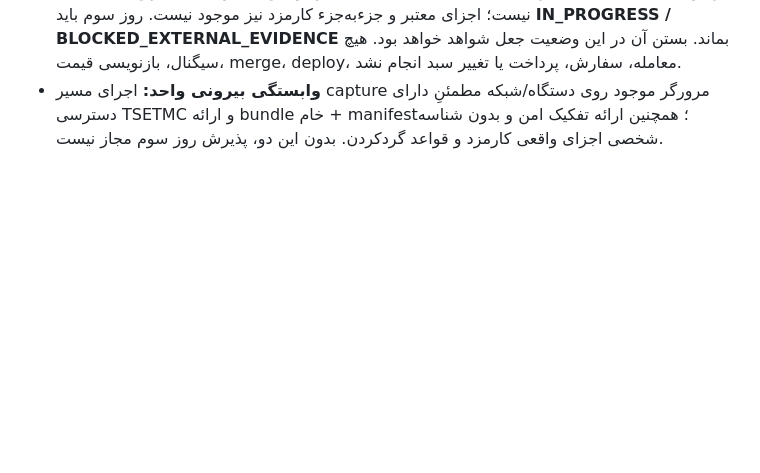
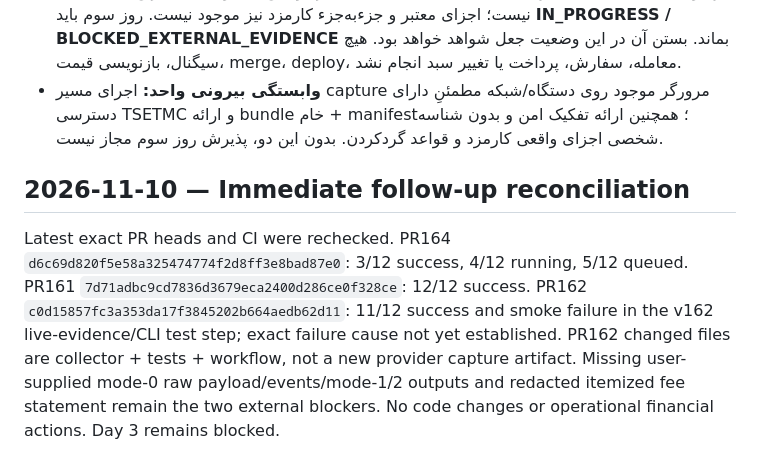
Before and after one commit to Raminhashemi1/sahamban, a Markdown page: PROJECT-CONTINUITY.md, the part around the change. Drawn GitHub-style; blank space fills up the shorter version.

Commit message:
docs: record immediate Day 3 follow-up CI results

```diff
--- a/PROJECT-CONTINUITY.md
+++ b/PROJECT-CONTINUITY.md
@@ -347,3 +347,7 @@ Append a new dated entry below at the end of every work session:
 - بازبینی کارمزد: صفحه IDBR اجزای خرید ۰٫۳۰۴٪، ۰٫۰۲۵۶٪، ۰٫۰۰۹۶٪، ۰٫۰۰۸٪ و ۰٫۰۲۴٪ (جمع ۰٫۳۷۱۲٪) را به‌عنوان سقف و با ارجاع به ویرایش ۴۹ مورخ ۱۴۰۵/۰۴/۲۷ اعلام می‌کند؛ به‌روزرسانی صفحه ۱۴۰۵/۰۶/۱۰ است. برای مبلغ ناخالص ۴۱٬۵۵۳٬۳۷۶ ریال، حاصل بدون گردکردن اجزا به‌ترتیب ۱۲۶٬۳۲۲٫۲۶۳۰۴، ۱۰٬۶۳۷٫۶۶۴۲۵۶، ۳٬۹۸۹٫۱۲۴۰۹۶، ۳٬۳۲۴٫۲۷۰۰۸ و ۹٬۹۷۲٫۸۱۰۲۴ ریال است. گردکردن تک‌تک اجزا به نزدیک‌ترین ریال: ۱۲۶٬۳۲۲ + ۱۰٬۶۳۸ + ۳٬۹۸۹ + ۳٬۳۲۴ + ۹٬۹۷۳ = **۱۵۴٬۲۴۶ ریال**؛ محاسبه تجمیعی ۰٫۳۷۱۲٪ نیز ۱۵۴٬۲۴۶٫۱۳۱۷۱۲ و پس از گردکردن ۱۵۴٬۲۴۶ ریال است. پس گردکردن تجمیعی در برابر جزءبه‌جزء اختلاف بدهکار ۱۵۴٬۲۴۳ را توضیح نمی‌دهد؛ ۳ ریال همچنان بی‌توضیح است. نرخ سقف، تخفیف اختصاصی یا گردکردن واقعی کارگزار را اثبات نمی‌کند. نام کارگزاری در رابط کاربری جای رسید جزءبه‌جزء را نمی‌گیرد. هیچ ضریب ساختگی یا اصلاح اجباری به محاسبه‌گر افزوده نشد. منبع: https://idbr.ir/fees .
 - نتیجه: هیچ‌یک از دو مانع با شواهد کافی رفع نشده است: payload تازه و منشأ مستقل تعدیل در دست نیست؛ اجزای معتبر و جزءبه‌جزء کارمزد نیز موجود نیست. روز سوم باید **IN_PROGRESS / BLOCKED_EXTERNAL_EVIDENCE** بماند. بستن آن در این وضعیت جعل شواهد خواهد بود. هیچ سیگنال، بازنویسی قیمت، merge، deploy، معامله، سفارش، پرداخت یا تغییر سبد انجام نشد.
 - **وابستگی بیرونی واحد:** اجرای مسیر capture مرورگر موجود روی دستگاه/شبکه مطمئنِ دارای دسترسی TSETMC و ارائه bundle خام + manifest؛ همچنین ارائه تفکیک امن و بدون شناسه شخصی اجزای واقعی کارمزد و قواعد گردکردن. بدون این دو، پذیرش روز سوم مجاز نیست.
+
+
+## 2026-11-10 — Immediate follow-up reconciliation
+Latest exact PR heads and CI were rechecked. PR164 `d6c69d820f5e58a325474774f2d8ff3e8bad87e0`: 3/12 success, 4/12 running, 5/12 queued. PR161 `7d71adbc9cd7836d3679eca2400d286ce0f328ce`: 12/12 success. PR162 `c0d15857fc3a353da17f3845202b664aedb62d11`: 11/12 success and smoke failure in the v162 live-evidence/CLI test step; exact failure cause not yet established. PR162 changed files are collector + tests + workflow, not a new provider capture artifact. Missing user-supplied mode-0 raw payload/events/mode-1/2 outputs and redacted itemized fee statement remain the two external blockers. No code changes or operational financial actions. Day 3 remains blocked.
```
